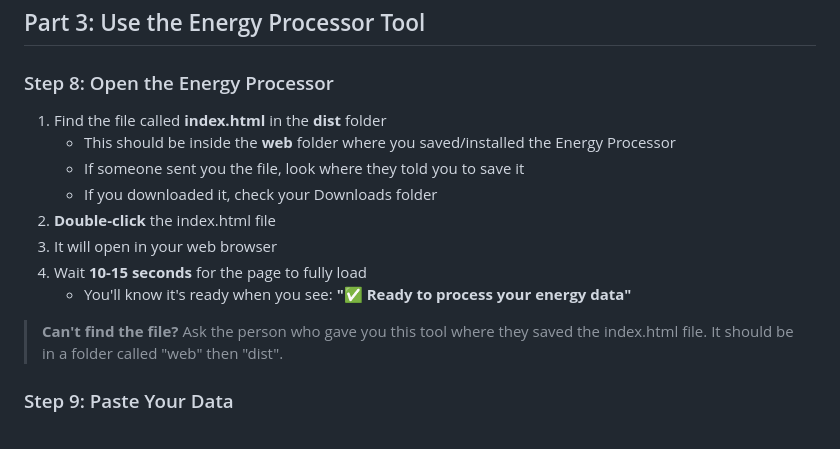
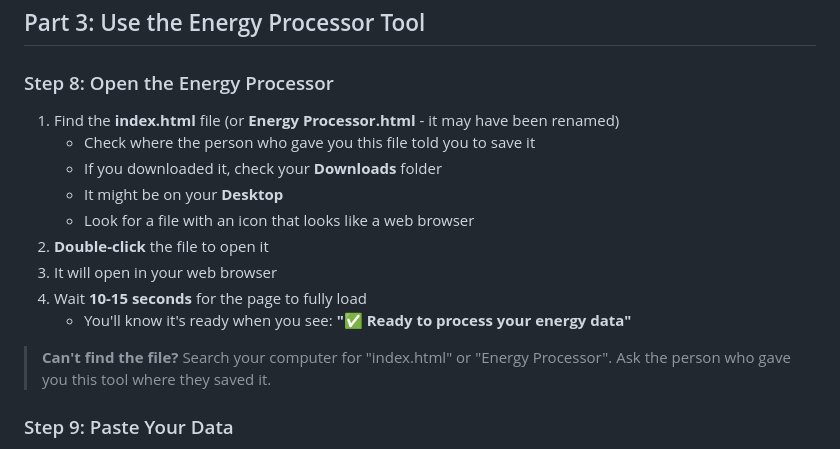
Before and after one commit to neveripe/antig, a Markdown page: web/USER_GUIDE.md, the part around the change. Rendered like a GitHub page.

Commit message:
Simplify USER_GUIDE: Remove folder structure assumptions

```diff
--- a/web/USER_GUIDE.md
+++ b/web/USER_GUIDE.md
@@ -93,16 +93,17 @@ Follow these steps **exactly** as written:
 
 ### Step 8: Open the Energy Processor
 
-1. Find the file called **index.html** in the **dist** folder
-   - This should be inside the **web** folder where you saved/installed the Energy Processor
-   - If someone sent you the file, look where they told you to save it
-   - If you downloaded it, check your Downloads folder
-2. **Double-click** the index.html file
+1. Find the **index.html** file (or **Energy Processor.html** - it may have been renamed)
+   - Check where the person who gave you this file told you to save it
+   - If you downloaded it, check your **Downloads** folder
+   - It might be on your **Desktop**
+   - Look for a file with an icon that looks like a web browser
+2. **Double-click** the file to open it
 3. It will open in your web browser
 4. Wait **10-15 seconds** for the page to fully load
    - You'll know it's ready when you see: **"✅ Ready to process your energy data"**
 
-> **Can't find the file?** Ask the person who gave you this tool where they saved the index.html file. It should be in a folder called "web" then "dist".
+> **Can't find the file?** Search your computer for "index.html" or "Energy Processor". Ask the person who gave you this tool where they saved it.
 
 ### Step 9: Paste Your Data
 
```
